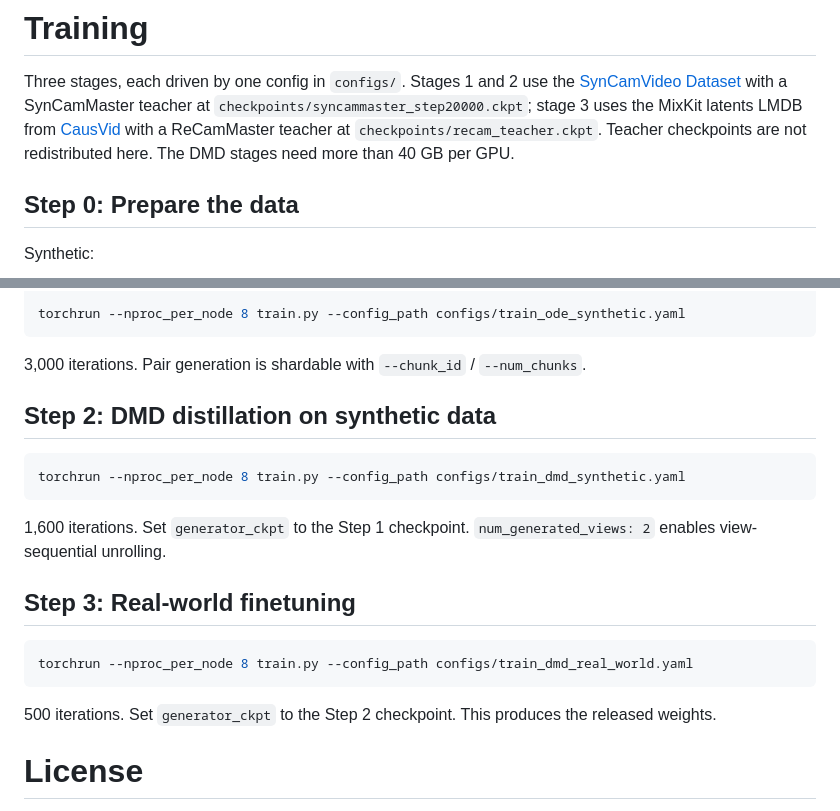
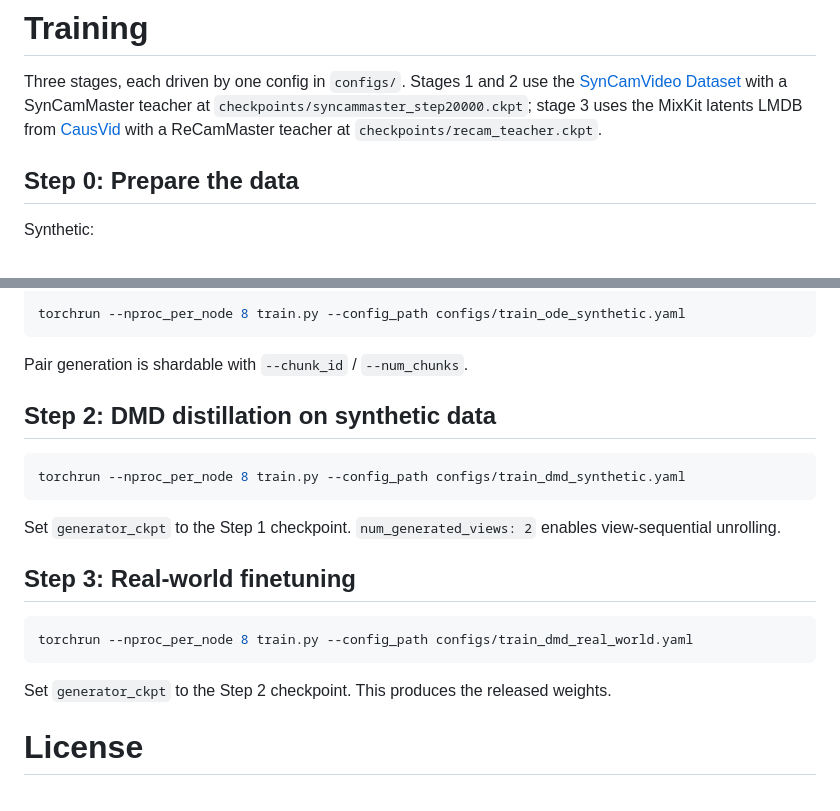
Before and after one commit to galfiebelman/mv-forcing, a Markdown page: README.md, 2 parts joined by grey strips. Drawn GitHub-style.

Commit message:
Trim the training section further

````diff
--- a/README.md
+++ b/README.md
@@ -108,8 +108,7 @@ Three stages, each driven by one config in `configs/`. Stages 1 and 2 use the
 [SynCamVideo Dataset](https://huggingface.co/datasets/KwaiVGI/SynCamVideo-Dataset) with a
 SynCamMaster teacher at `checkpoints/syncammaster_step20000.ckpt`; stage 3 uses the MixKit
 latents LMDB from [CausVid](https://github.com/tianweiy/CausVid) with a ReCamMaster teacher
-at `checkpoints/recam_teacher.ckpt`. Teacher checkpoints are not redistributed here. The
-DMD stages need more than 40 GB per GPU.
+at `checkpoints/recam_teacher.ckpt`.
 
 ## Step 0: Prepare the data
 
@@ -150,23 +149,22 @@ python create_ode_lmdb.py \
 
 torchrun --nproc_per_node 8 train.py --config_path configs/train_ode_synthetic.yaml
 ```
-3,000 iterations. Pair generation is shardable with `--chunk_id` / `--num_chunks`.
+Pair generation is shardable with `--chunk_id` / `--num_chunks`.
 
 ## Step 2: DMD distillation on synthetic data
 
 ```bash
 torchrun --nproc_per_node 8 train.py --config_path configs/train_dmd_synthetic.yaml
 ```
-1,600 iterations. Set `generator_ckpt` to the Step 1 checkpoint. `num_generated_views: 2`
-enables view-sequential unrolling.
+Set `generator_ckpt` to the Step 1 checkpoint. `num_generated_views: 2` enables
+view-sequential unrolling.
 
 ## Step 3: Real-world finetuning
 
 ```bash
 torchrun --nproc_per_node 8 train.py --config_path configs/train_dmd_real_world.yaml
 ```
-500 iterations. Set `generator_ckpt` to the Step 2 checkpoint. This produces the released
-weights.
+Set `generator_ckpt` to the Step 2 checkpoint. This produces the released weights.
 
 </br>
 
````
